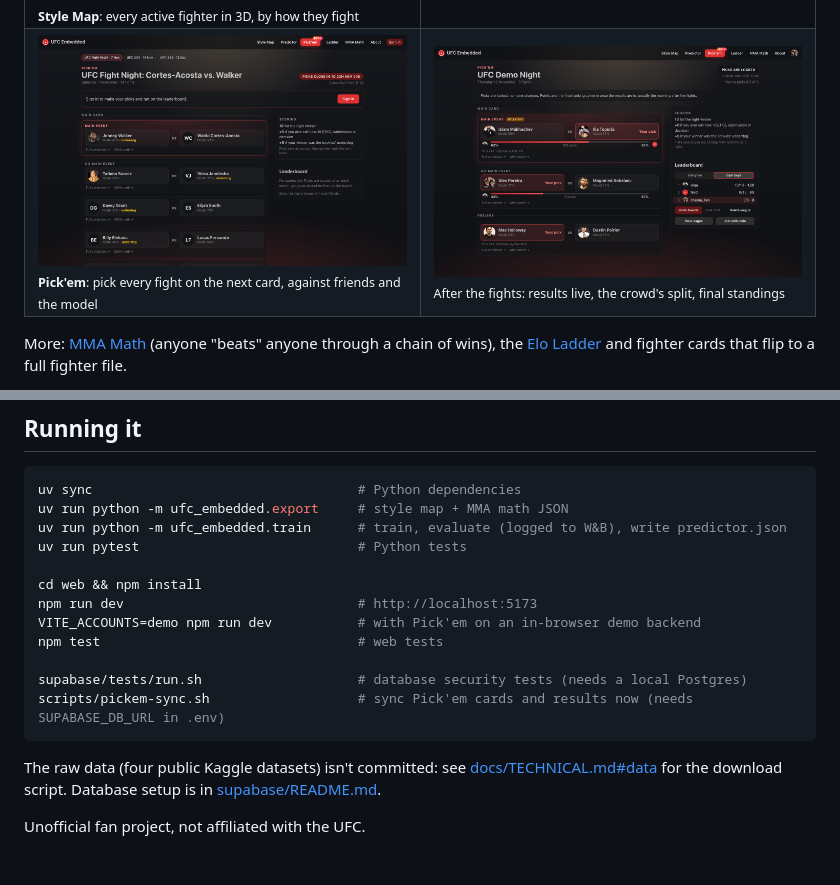
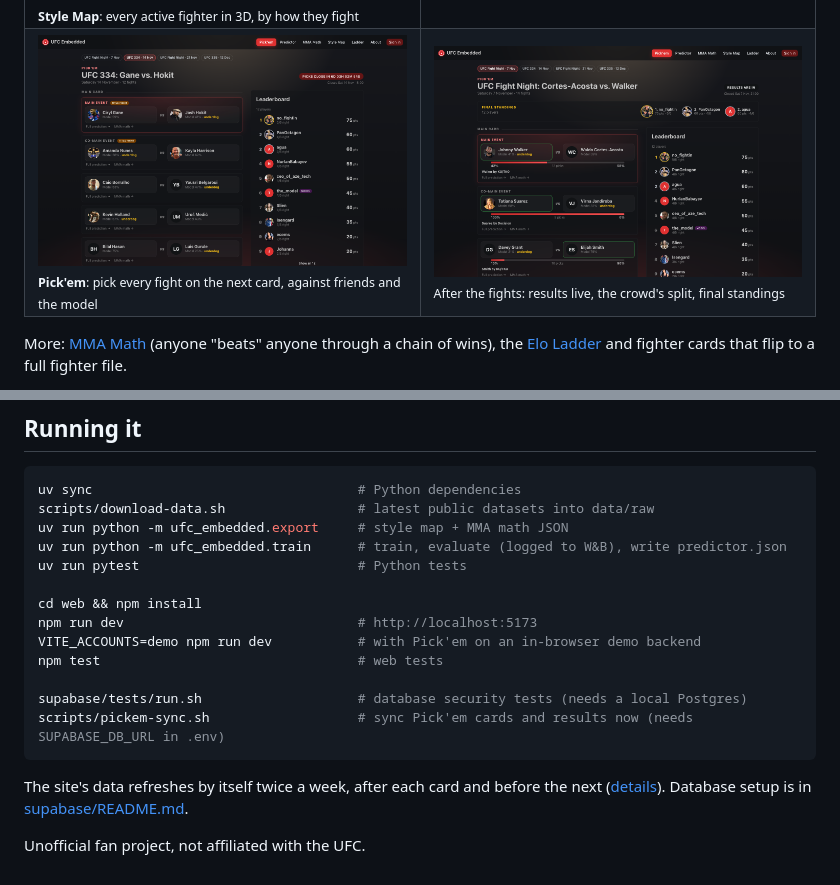
Before and after one commit to abbasly/ufc_embedded, a Markdown page: README.md, 2 parts joined by grey strips. Rendered like a GitHub page; pictures changed too: docs/screenshots/pickem-locked.png, docs/screenshots/pickem.png.

Commit message:
feat(data): automatic refresh of fighters, ratings and predictions; short README with docs/TECHNICAL.md

````diff
--- a/README.md
+++ b/README.md
@@ -143,6 +143,7 @@ flowchart LR
 
 ```bash
 uv sync                                  # Python dependencies
+scripts/download-data.sh                 # latest public datasets into data/raw
 uv run python -m ufc_embedded.export     # style map + MMA math JSON
 uv run python -m ufc_embedded.train      # train, evaluate (logged to W&B), write predictor.json
 uv run pytest                            # Python tests
@@ -156,8 +157,7 @@ supabase/tests/run.sh                    # database security tests (needs a loca
 scripts/pickem-sync.sh                   # sync Pick'em cards and results now (needs SUPABASE_DB_URL in .env)
 ```
 
-The raw data (four public Kaggle datasets) isn't committed: see
-[docs/TECHNICAL.md#data](docs/TECHNICAL.md#data) for the download script. Database setup is in
-[supabase/README.md](supabase/README.md).
+The site's data refreshes by itself twice a week, after each card and before the next
+([details](docs/TECHNICAL.md#data)). Database setup is in [supabase/README.md](supabase/README.md).
 
 Unofficial fan project, not affiliated with the UFC.
````
Also changed, not shown: docs/TECHNICAL.md (added, +255 -0 lines), docs/screenshots/about.png, 10 other files.
